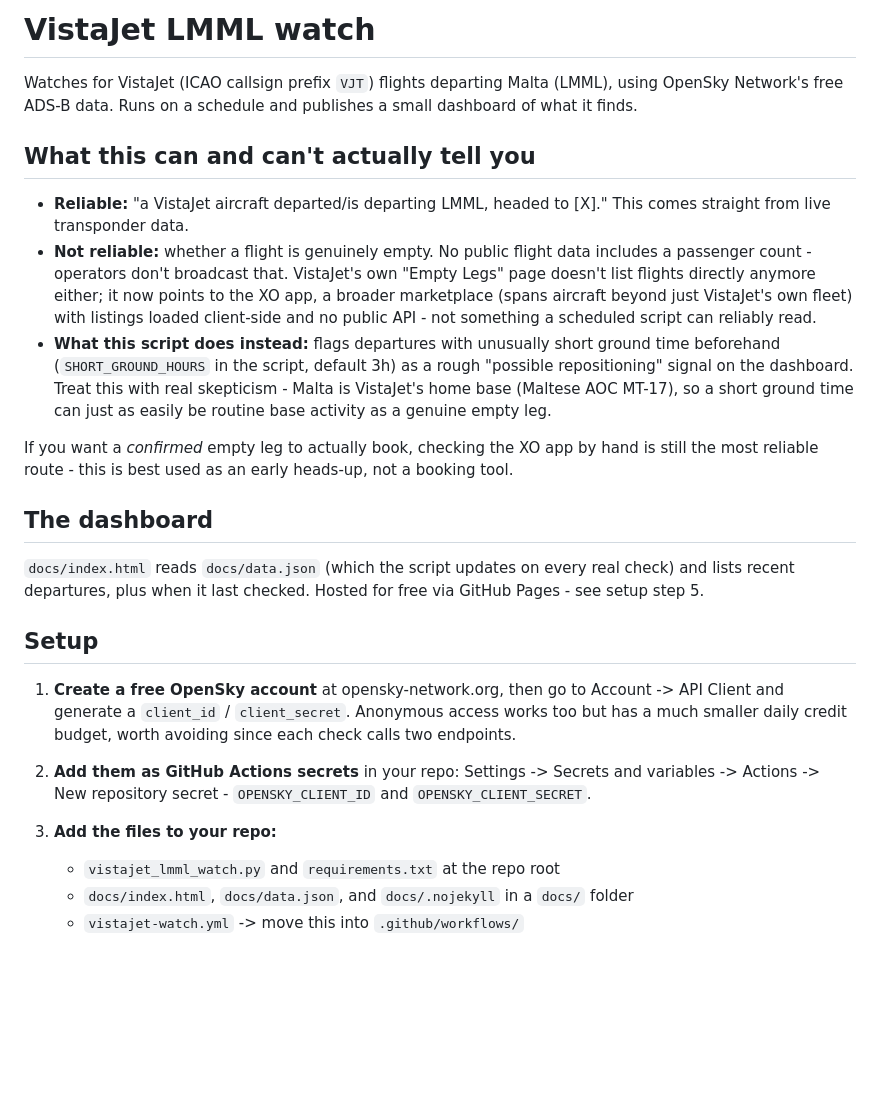
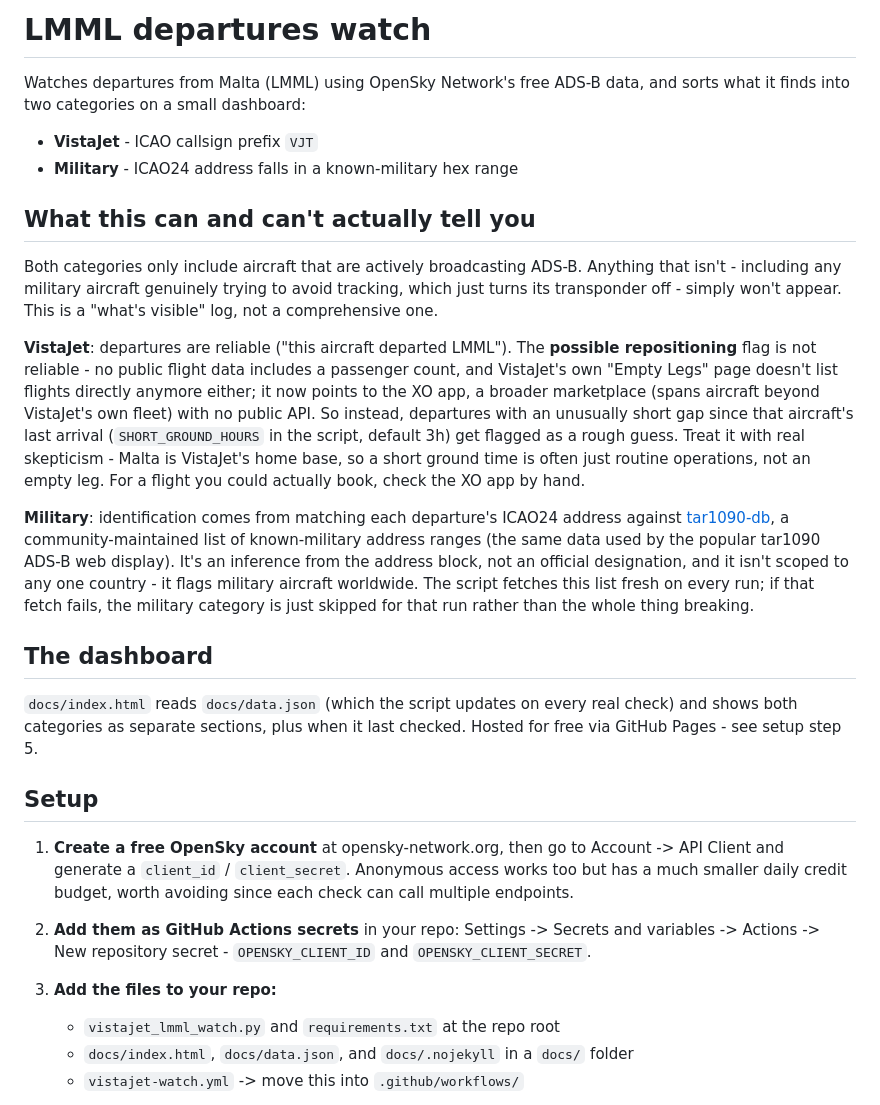
Before and after one commit to chetcutijc/LMML_VJ, a Markdown page: README.md, the part around the change. GitHub-like rendering; blank space fills up the shorter version.

```diff
--- a/README.md
+++ b/README.md
@@ -1,43 +1,52 @@
-# VistaJet LMML watch
+# LMML departures watch
 
-Watches for VistaJet (ICAO callsign prefix `VJT`) flights departing Malta
-(LMML), using OpenSky Network's free ADS-B data. Runs on a schedule and
-publishes a small dashboard of what it finds.
+Watches departures from Malta (LMML) using OpenSky Network's free ADS-B
+data, and sorts what it finds into two categories on a small dashboard:
+
+- **VistaJet** - ICAO callsign prefix `VJT`
+- **Military** - ICAO24 address falls in a known-military hex range
 
 ## What this can and can't actually tell you
 
-- **Reliable:** "a VistaJet aircraft departed/is departing LMML, headed to
-  [X]." This comes straight from live transponder data.
-- **Not reliable:** whether a flight is genuinely empty. No public flight
-  data includes a passenger count - operators don't broadcast that.
-  VistaJet's own "Empty Legs" page doesn't list flights directly anymore
-  either; it now points to the XO app, a broader marketplace (spans
-  aircraft beyond just VistaJet's own fleet) with listings loaded
-  client-side and no public API - not something a scheduled script can
-  reliably read.
-- **What this script does instead:** flags departures with unusually short
-  ground time beforehand (`SHORT_GROUND_HOURS` in the script, default 3h)
-  as a rough "possible repositioning" signal on the dashboard. Treat this
-  with real skepticism - Malta is VistaJet's home base (Maltese AOC
-  MT-17), so a short ground time can just as easily be routine base
-  activity as a genuine empty leg.
+Both categories only include aircraft that are actively broadcasting
+ADS-B. Anything that isn't - including any military aircraft genuinely
+trying to avoid tracking, which just turns its transponder off - simply
+won't appear. This is a "what's visible" log, not a comprehensive one.
 
-If you want a *confirmed* empty leg to actually book, checking the XO app
-by hand is still the most reliable route - this is best used as an early
-heads-up, not a booking tool.
+**VistaJet**: departures are reliable ("this aircraft departed LMML").
+The **possible repositioning** flag is not reliable - no public flight
+data includes a passenger count, and VistaJet's own "Empty Legs" page
+doesn't list flights directly anymore either; it now points to the XO
+app, a broader marketplace (spans aircraft beyond VistaJet's own fleet)
+with no public API. So instead, departures with an unusually short gap
+since that aircraft's last arrival (`SHORT_GROUND_HOURS` in the script,
+default 3h) get flagged as a rough guess. Treat it with real skepticism -
+Malta is VistaJet's home base, so a short ground time is often just
+routine operations, not an empty leg. For a flight you could actually
+book, check the XO app by hand.
+
+**Military**: identification comes from matching each departure's ICAO24
+address against [tar1090-db](https://github.com/wiedehopf/tar1090-db), a
+community-maintained list of known-military address ranges (the same
+data used by the popular tar1090 ADS-B web display). It's an inference
+from the address block, not an official designation, and it isn't
+scoped to any one country - it flags military aircraft worldwide. The
+script fetches this list fresh on every run; if that fetch fails, the
+military category is just skipped for that run rather than the whole
+thing breaking.
 
 ## The dashboard
 
 `docs/index.html` reads `docs/data.json` (which the script updates on
-every real check) and lists recent departures, plus when it last checked.
-Hosted for free via GitHub Pages - see setup step 5.
+every real check) and shows both categories as separate sections, plus
+when it last checked. Hosted for free via GitHub Pages - see setup step 5.
 
 ## Setup
 
 1. **Create a free OpenSky account** at opensky-network.org, then go to
    Account -> API Client and generate a `client_id` / `client_secret`.
    Anonymous access works too but has a much smaller daily credit budget,
-   worth avoiding since each check calls two endpoints.
+   worth avoiding since each check can call multiple endpoints.
 
 2. **Add them as GitHub Actions secrets** in your repo: Settings ->
    Secrets and variables -> Actions -> New repository secret -
@@ -45,7 +54,8 @@ Hosted for free via GitHub Pages - see setup step 5.
 
 3. **Add the files to your repo:**
    - `vistajet_lmml_watch.py` and `requirements.txt` at the repo root
-   - `docs/index.html`, `docs/data.json`, and `docs/.nojekyll` in a `docs/` folder
+   - `docs/index.html`, `docs/data.json`, and `docs/.nojekyll` in a
+     `docs/` folder
    - `vistajet-watch.yml` -> move this into `.github/workflows/`
 
    The `.nojekyll` file is an empty file - it just needs to exist. Without
```
